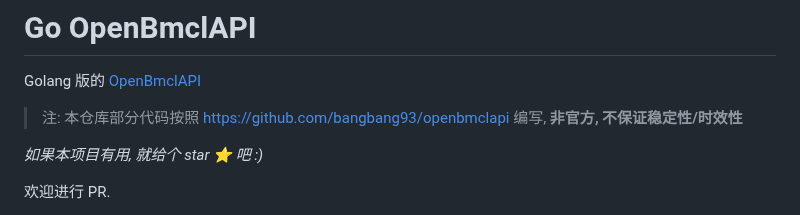
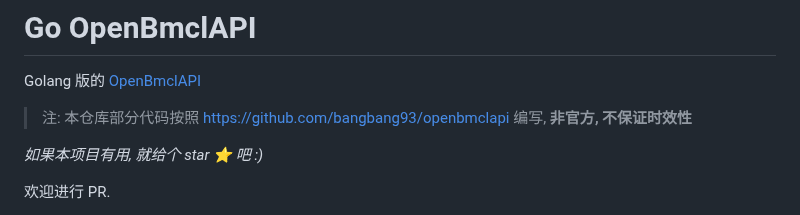
Before and after one commit to LiterMC/go-openbmclapi, a Markdown page: README.MD, the part around the change. Drawn GitHub-style.

Commit message:
update README we want ensure stability now

```diff
--- a/README.MD
+++ b/README.MD
@@ -3,7 +3,7 @@
 
 Golang 版的 [OpenBmclAPI](https://github.com/bangbang93/openbmclapi)
 
-> 注: 本仓库部分代码按照 <https://github.com/bangbang93/openbmclapi> 编写, **非官方, 不保证稳定性/时效性**
+> 注: 本仓库部分代码按照 <https://github.com/bangbang93/openbmclapi> 编写, **非官方, 不保证时效性**
 
 *如果本项目有用, 就给个 star ⭐️ 吧 :)*
 
```
